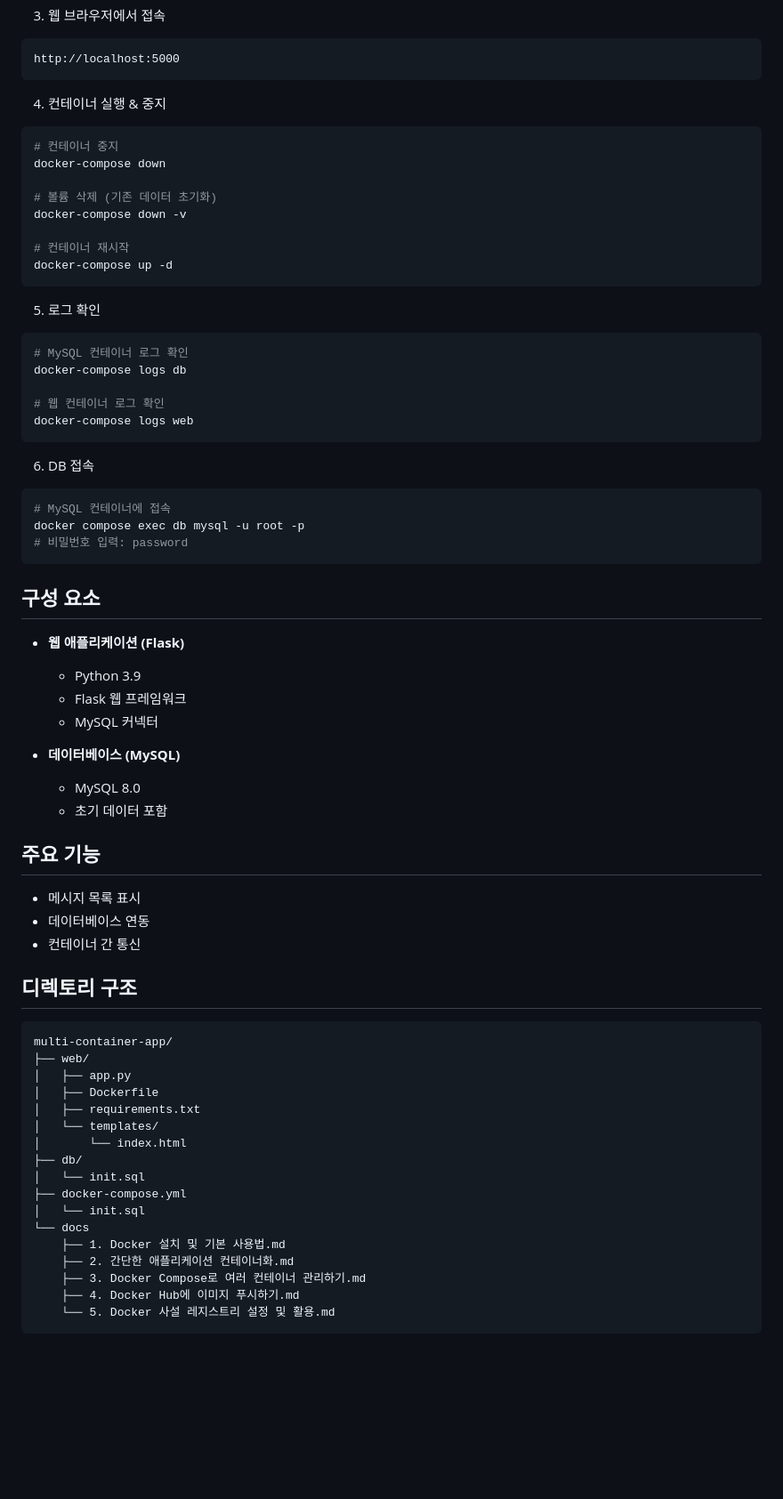
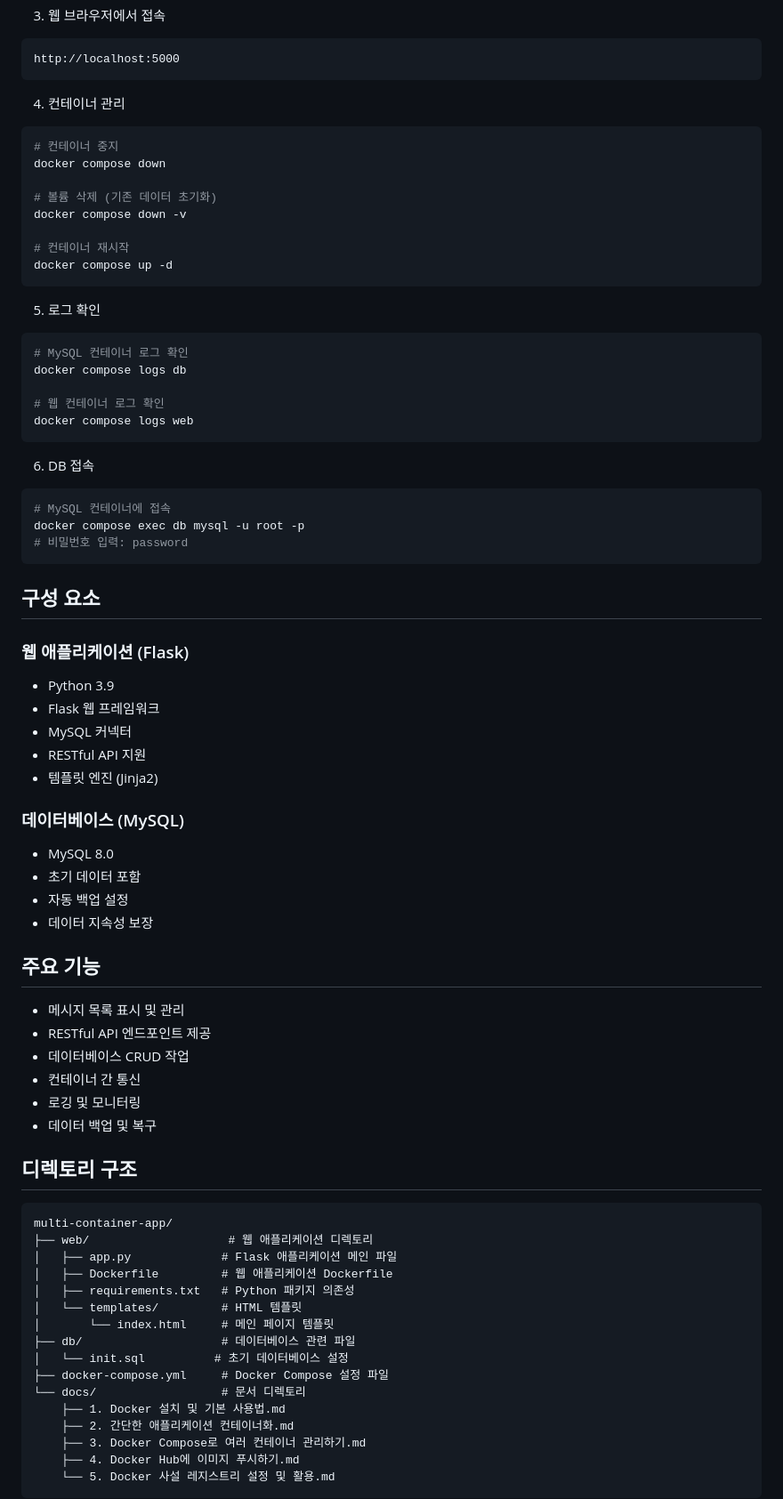
Before and after one commit to pyroscopy/multi-container-app, a Markdown page: README.md, the part around one of its changes. Shown at 89% size. Rendered like a GitHub page; blank space fills up the shorter version.

````diff
--- a/README.md
+++ b/README.md
@@ -42,25 +43,25 @@ docker compose up --build
 http://localhost:5000
 ```
 
-4. 컨테이너 실행 & 중지
+4. 컨테이너 관리
 ```bash
 # 컨테이너 중지
-docker-compose down
+docker compose down
 
 # 볼륨 삭제 (기존 데이터 초기화)
-docker-compose down -v
+docker compose down -v
 
 # 컨테이너 재시작
-docker-compose up -d
+docker compose up -d
 ```
 
 5. 로그 확인
 ```bash
 # MySQL 컨테이너 로그 확인
-docker-compose logs db
+docker compose logs db
 
 # 웹 컨테이너 로그 확인
-docker-compose logs web
+docker compose logs web
 ```
 
 6. DB 접속
@@ -70,39 +71,44 @@ docker compose exec db mysql -u root -p
 # 비밀번호 입력: password
 ```
 
-
 ## 구성 요소
 
-- **웹 애플리케이션 (Flask)**
-  - Python 3.9
-  - Flask 웹 프레임워크
-  - MySQL 커넥터
+### 웹 애플리케이션 (Flask)
+- Python 3.9
+- Flask 웹 프레임워크
+- MySQL 커넥터
+- RESTful API 지원
+- 템플릿 엔진 (Jinja2)
 
-- **데이터베이스 (MySQL)**
-  - MySQL 8.0
-  - 초기 데이터 포함
+### 데이터베이스 (MySQL)
+- MySQL 8.0
+- 초기 데이터 포함
+- 자동 백업 설정
+- 데이터 지속성 보장
 
 ## 주요 기능
 
-- 메시지 목록 표시
-- 데이터베이스 연동
+- 메시지 목록 표시 및 관리
+- RESTful API 엔드포인트 제공
+- 데이터베이스 CRUD 작업
 - 컨테이너 간 통신
+- 로깅 및 모니터링
+- 데이터 백업 및 복구
 
 ## 디렉토리 구조
 
 ```
 multi-container-app/
-├── web/
-│   ├── app.py
-│   ├── Dockerfile
-│   ├── requirements.txt
-│   └── templates/
-│       └── index.html
-├── db/
-│   └── init.sql
-├── docker-compose.yml
-│   └── init.sql
-└── docs
+├── web/                    # 웹 애플리케이션 디렉토리
+│   ├── app.py             # Flask 애플리케이션 메인 파일
+│   ├── Dockerfile         # 웹 애플리케이션 Dockerfile
+│   ├── requirements.txt   # Python 패키지 의존성
+│   └── templates/         # HTML 템플릿
+│       └── index.html     # 메인 페이지 템플릿
+├── db/                    # 데이터베이스 관련 파일
+│   └── init.sql          # 초기 데이터베이스 설정
+├── docker-compose.yml     # Docker Compose 설정 파일
+└── docs/                  # 문서 디렉토리
     ├── 1. Docker 설치 및 기본 사용법.md
     ├── 2. 간단한 애플리케이션 컨테이너화.md
     ├── 3. Docker Compose로 여러 컨테이너 관리하기.md
````
Also changed, not shown: other parts of README.md (+43 -15 lines).
